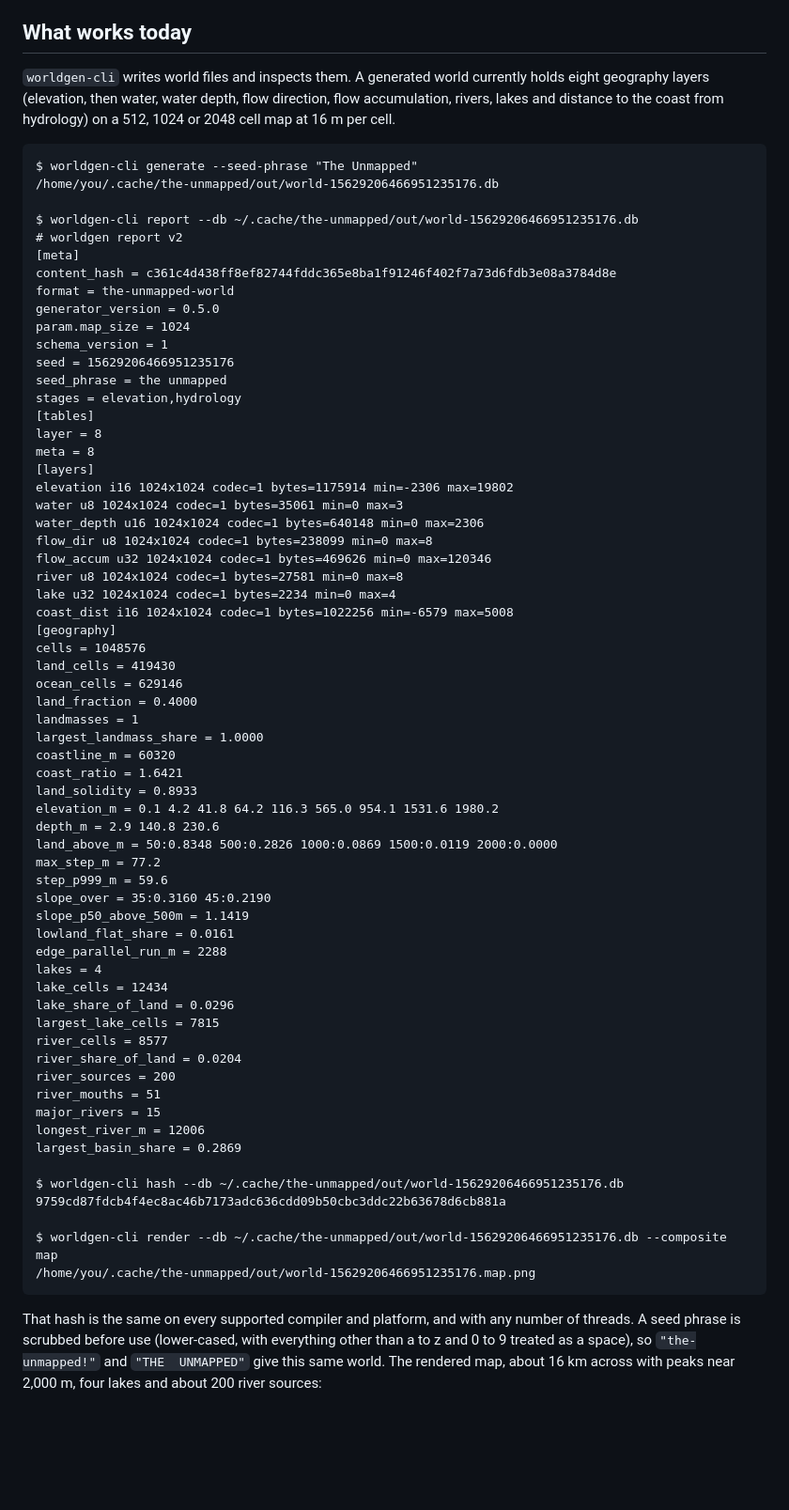
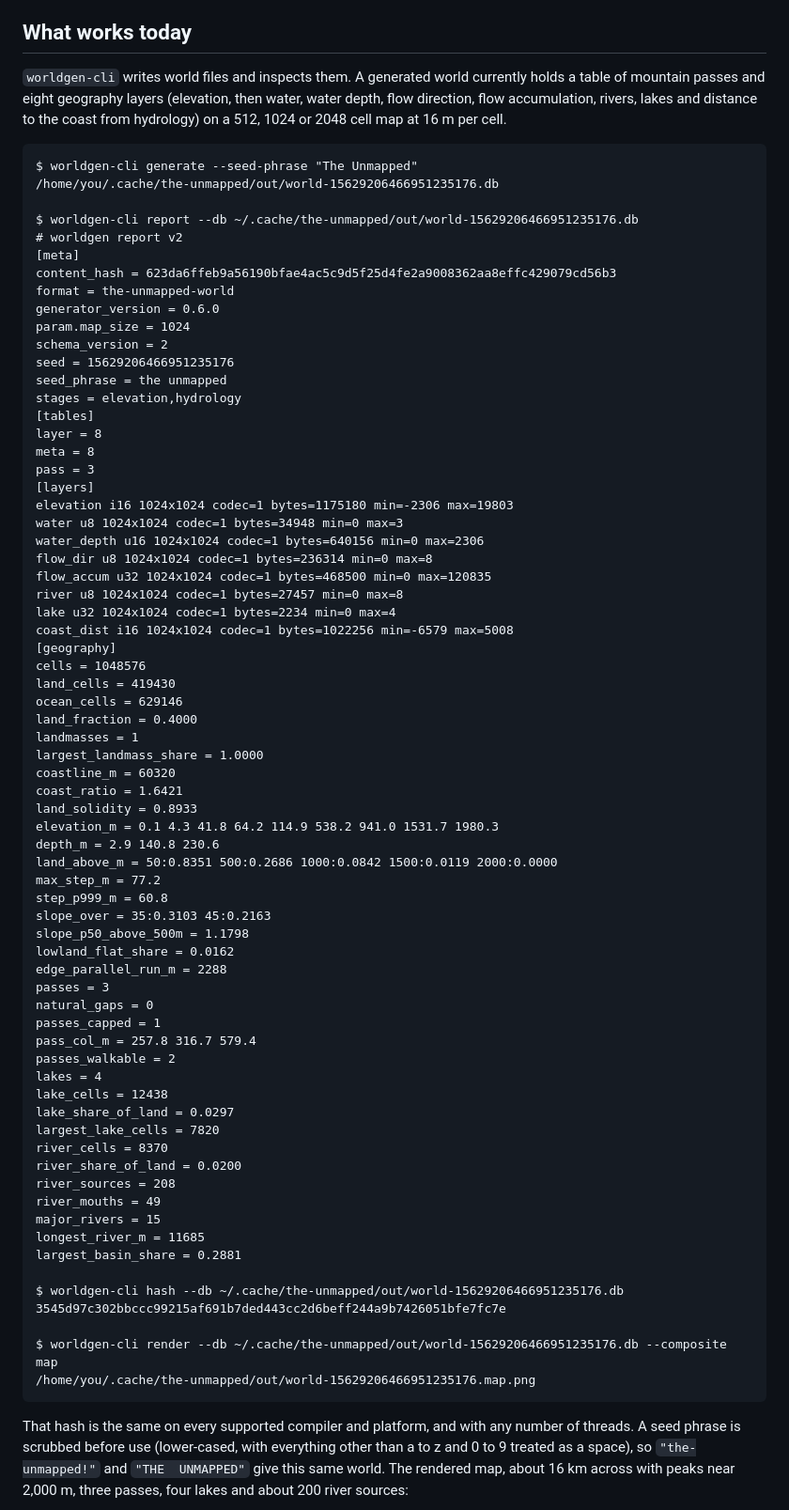
Before and after one commit to pgratz1/The-UnMapped, a Markdown page: README.md, the part around one of its changes. Shown at 94% size. Rendered like a GitHub page; blank space fills up the shorter version.

````diff
--- a/README.md
+++ b/README.md
@@ -122,7 +122,7 @@ Around them: about 300 automated test cases, 2,201 golden vectors for the core p
 
 ## What works today
 
-`worldgen-cli` writes world files and inspects them. A generated world currently holds eight geography layers (elevation, then water, water depth, flow direction, flow accumulation, rivers, lakes and distance to the coast from hydrology) on a 512, 1024 or 2048 cell map at 16 m per cell.
+`worldgen-cli` writes world files and inspects them. A generated world currently holds a table of mountain passes and eight geography layers (elevation, then water, water depth, flow direction, flow accumulation, rivers, lakes and distance to the coast from hydrology) on a 512, 1024 or 2048 cell map at 16 m per cell.
 
 ```
 $ worldgen-cli generate --seed-phrase "The Unmapped"
@@ -131,24 +131,25 @@ $ worldgen-cli generate --seed-phrase "The Unmapped"
 $ worldgen-cli report --db ~/.cache/the-unmapped/out/world-15629206466951235176.db
 # worldgen report v2
 [meta]
-content_hash = c361c4d438ff8ef82744fddc365e8ba1f91246f402f7a73d6fdb3e08a3784d8e
+content_hash = 623da6ffeb9a56190bfae4ac5c9d5f25d4fe2a9008362aa8effc429079cd56b3
 format = the-unmapped-world
-generator_version = 0.5.0
+generator_version = 0.6.0
 param.map_size = 1024
-schema_version = 1
+schema_version = 2
 seed = 15629206466951235176
 seed_phrase = the unmapped
 stages = elevation,hydrology
 [tables]
 layer = 8
 meta = 8
+pass = 3
 [layers]
-elevation i16 1024x1024 codec=1 bytes=1175914 min=-2306 max=19802
-water u8 1024x1024 codec=1 bytes=35061 min=0 max=3
-water_depth u16 1024x1024 codec=1 bytes=640148 min=0 max=2306
-flow_dir u8 1024x1024 codec=1 bytes=238099 min=0 max=8
-flow_accum u32 1024x1024 codec=1 bytes=469626 min=0 max=120346
-river u8 1024x1024 codec=1 bytes=27581 min=0 max=8
+elevation i16 1024x1024 codec=1 bytes=1175180 min=-2306 max=19803
+water u8 1024x1024 codec=1 bytes=34948 min=0 max=3
+water_depth u16 1024x1024 codec=1 bytes=640156 min=0 max=2306
+flow_dir u8 1024x1024 codec=1 bytes=236314 min=0 max=8
+flow_accum u32 1024x1024 codec=1 bytes=468500 min=0 max=120835
+river u8 1024x1024 codec=1 bytes=27457 min=0 max=8
 lake u32 1024x1024 codec=1 bytes=2234 min=0 max=4
 coast_dist i16 1024x1024 codec=1 bytes=1022256 min=-6579 max=5008
 [geography]
@@ -161,35 +162,40 @@ largest_landmass_share = 1.0000
 coastline_m = 60320
 coast_ratio = 1.6421
 land_solidity = 0.8933
-elevation_m = 0.1 4.2 41.8 64.2 116.3 565.0 954.1 1531.6 1980.2
+elevation_m = 0.1 4.3 41.8 64.2 114.9 538.2 941.0 1531.7 1980.3
 depth_m = 2.9 140.8 230.6
-land_above_m = 50:0.8348 500:0.2826 1000:0.0869 1500:0.0119 2000:0.0000
+land_above_m = 50:0.8351 500:0.2686 1000:0.0842 1500:0.0119 2000:0.0000
 max_step_m = 77.2
-step_p999_m = 59.6
-slope_over = 35:0.3160 45:0.2190
-slope_p50_above_500m = 1.1419
-lowland_flat_share = 0.0161
+step_p999_m = 60.8
+slope_over = 35:0.3103 45:0.2163
+slope_p50_above_500m = 1.1798
+lowland_flat_share = 0.0162
 edge_parallel_run_m = 2288
+passes = 3
+natural_gaps = 0
+passes_capped = 1
+pass_col_m = 257.8 316.7 579.4
+passes_walkable = 2
 lakes = 4
-lake_cells = 12434
-lake_share_of_land = 0.0296
-largest_lake_cells = 7815
-river_cells = 8577
-river_share_of_land = 0.0204
-river_sources = 200
-river_mouths = 51
+lake_cells = 12438
+lake_share_of_land = 0.0297
+largest_lake_cells = 7820
+river_cells = 8370
+river_share_of_land = 0.0200
+river_sources = 208
+river_mouths = 49
 major_rivers = 15
-longest_river_m = 12006
-largest_basin_share = 0.2869
+longest_river_m = 11685
+largest_basin_share = 0.2881
 
 $ worldgen-cli hash --db ~/.cache/the-unmapped/out/world-15629206466951235176.db
-9759cd87fdcb4f4ec8ac46b7173adc636cdd09b50cbc3ddc22b63678d6cb881a
+3545d97c302bbccc99215af691b7ded443cc2d6beff244a9b7426051bfe7fc7e
 
 $ worldgen-cli render --db ~/.cache/the-unmapped/out/world-15629206466951235176.db --composite map
 /home/you/.cache/the-unmapped/out/world-15629206466951235176.map.png
 ```
 
-That hash is the same on every supported compiler and platform, and with any number of threads. A seed phrase is scrubbed before use (lower-cased, with everything other than a to z and 0 to 9 treated as a space), so `"the-unmapped!"` and `"THE  UNMAPPED"` give this same world. The rendered map, about 16 km across with peaks near 2,000 m, four lakes and about 200 river sources:
+That hash is the same on every supported compiler and platform, and with any number of threads. A seed phrase is scrubbed before use (lower-cased, with everything other than a to z and 0 to 9 treated as a space), so `"the-unmapped!"` and `"THE  UNMAPPED"` give this same world. The rendered map, about 16 km across with peaks near 2,000 m, three passes, four lakes and about 200 river sources:
 
 ![Shaded relief map of the world generated from the phrase "The Unmapped"](docs/images/p1-elevation-map.jpg)
 
````
Also changed, not shown: other parts of README.md (+4 -4 lines), docs/reviews/p1-01b-elevation-passes-critic.md (added, +226 -0 lines), docs/images/p1-elevation-map.jpg.
